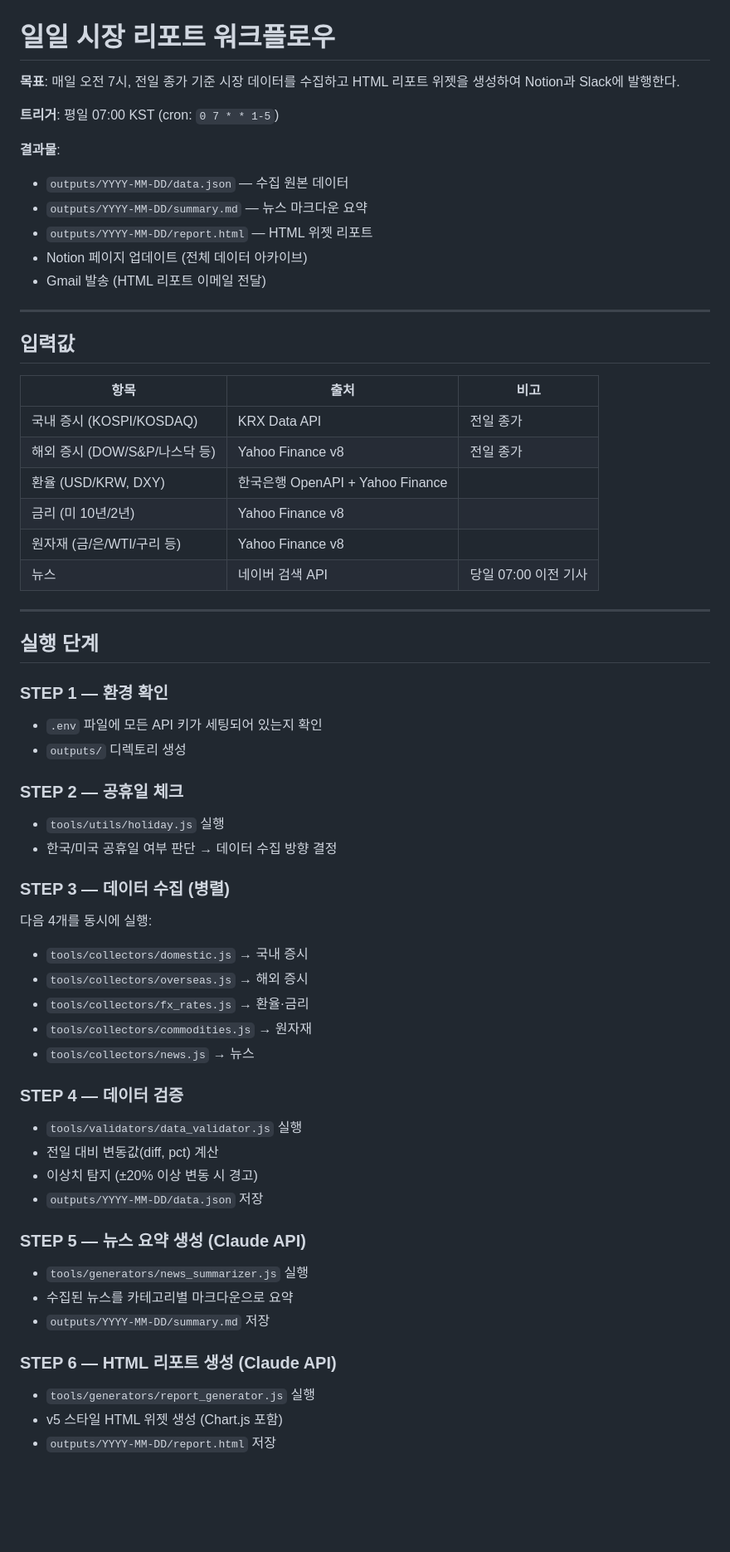
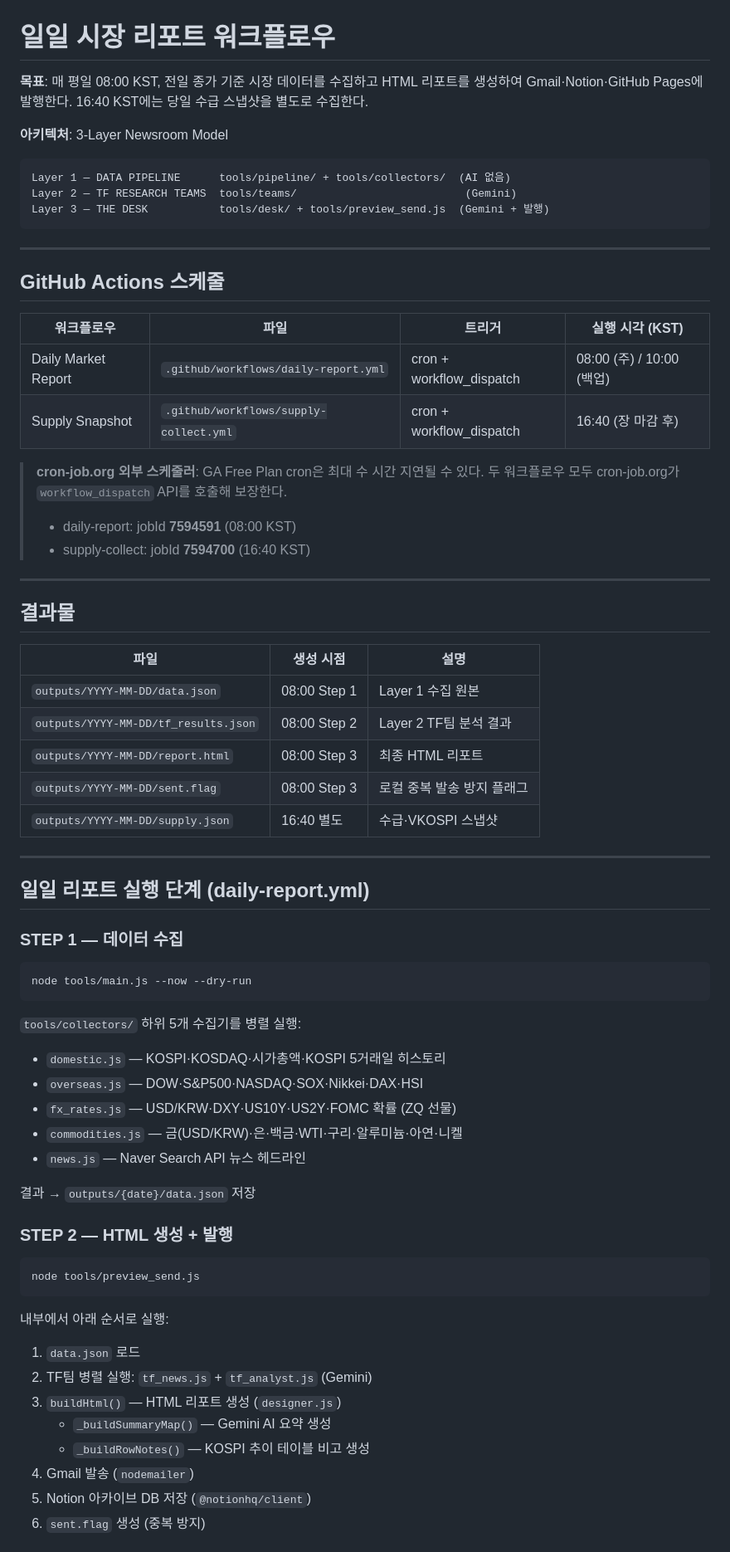
Before and after one commit to neofil0308-commits/daily-market-report, a Markdown page: workflows/daily_market_report.md, the part around one of its changes. Shown at 83% size. Rendered like a GitHub page; blank space fills up the shorter version.

Commit message:
docs: workflows/daily_market_report.md 전면 재작성 — 현행 3-layer 아키텍처 반영

````diff
--- a/workflows/daily_market_report.md
+++ b/workflows/daily_market_report.md
@@ -1,62 +1,69 @@
 # 일일 시장 리포트 워크플로우
 
-**목표**: 매일 오전 7시, 전일 종가 기준 시장 데이터를 수집하고 HTML 리포트 위젯을 생성하여 Notion과 Slack에 발행한다.
+**목표**: 매 평일 08:00 KST, 전일 종가 기준 시장 데이터를 수집하고 HTML 리포트를 생성하여
+Gmail·Notion·GitHub Pages에 발행한다. 16:40 KST에는 당일 수급 스냅샷을 별도로 수집한다.
 
-**트리거**: 평일 07:00 KST (cron: `0 7 * * 1-5`)
-
-**결과물**:
-- `outputs/YYYY-MM-DD/data.json` — 수집 원본 데이터
-- `outputs/YYYY-MM-DD/summary.md` — 뉴스 마크다운 요약
-- `outputs/YYYY-MM-DD/report.html` — HTML 위젯 리포트
-- Notion 페이지 업데이트 (전체 데이터 아카이브)
-- Gmail 발송 (HTML 리포트 이메일 전달)
+**아키텍처**: 3-Layer Newsroom Model
+```
+Layer 1 — DATA PIPELINE      tools/pipeline/ + tools/collectors/  (AI 없음)
+Layer 2 — TF RESEARCH TEAMS  tools/teams/                          (Gemini)
+Layer 3 — THE DESK           tools/desk/ + tools/preview_send.js  (Gemini + 발행)
+```
 
 ---
 
-## 입력값
+## GitHub Actions 스케줄
 
-| 항목 | 출처 | 비고 |
-|------|------|------|
-| 국내 증시 (KOSPI/KOSDAQ) | KRX Data API | 전일 종가 |
-| 해외 증시 (DOW/S&P/나스닥 등) | Yahoo Finance v8 | 전일 종가 |
-| 환율 (USD/KRW, DXY) | 한국은행 OpenAPI + Yahoo Finance | |
-| 금리 (미 10년/2년) | Yahoo Finance v8 | |
-| 원자재 (금/은/WTI/구리 등) | Yahoo Finance v8 | |
-| 뉴스 | 네이버 검색 API | 당일 07:00 이전 기사 |
+| 워크플로우 | 파일 | 트리거 | 실행 시각 (KST) |
+|-----------|------|--------|----------------|
+| Daily Market Report | `.github/workflows/daily-report.yml` | cron + workflow_dispatch | 08:00 (주) / 10:00 (백업) |
+| Supply Snapshot | `.github/workflows/supply-collect.yml` | cron + workflow_dispatch | 16:40 (장 마감 후) |
+
+> **cron-job.org 외부 스케줄러**: GA Free Plan cron은 최대 수 시간 지연될 수 있다.
+> 두 워크플로우 모두 cron-job.org가 `workflow_dispatch` API를 호출해 보장한다.
+> - daily-report: jobId **7594591** (08:00 KST)
+> - supply-collect: jobId **7594700** (16:40 KST)
 
 ---
 
-## 실행 단계
+## 결과물
 
-### STEP 1 — 환경 확인
-- `.env` 파일에 모든 API 키가 세팅되어 있는지 확인
-- `outputs/` 디렉토리 생성
+| 파일 | 생성 시점 | 설명 |
+|------|-----------|------|
+| `outputs/YYYY-MM-DD/data.json` | 08:00 Step 1 | Layer 1 수집 원본 |
+| `outputs/YYYY-MM-DD/tf_results.json` | 08:00 Step 2 | Layer 2 TF팀 분석 결과 |
+| `outputs/YYYY-MM-DD/report.html` | 08:00 Step 3 | 최종 HTML 리포트 |
+| `outputs/YYYY-MM-DD/sent.flag` | 08:00 Step 3 | 로컬 중복 발송 방지 플래그 |
+| `outputs/YYYY-MM-DD/supply.json` | 16:40 별도 | 수급·VKOSPI 스냅샷 |
 
-### STEP 2 — 공휴일 체크
-- `tools/utils/holiday.js` 실행
-- 한국/미국 공휴일 여부 판단 → 데이터 수집 방향 결정
+---
 
-### STEP 3 — 데이터 수집 (병렬)
-다음 4개를 동시에 실행:
-- `tools/collectors/domestic.js` → 국내 증시
-- `tools/collectors/overseas.js` → 해외 증시
-- `tools/collectors/fx_rates.js` → 환율·금리
-- `tools/collectors/commodities.js` → 원자재
-- `tools/collectors/news.js` → 뉴스
+## 일일 리포트 실행 단계 (daily-report.yml)
 
-### STEP 4 — 데이터 검증
-- `tools/validators/data_validator.js` 실행
-- 전일 대비 변동값(diff, pct) 계산
-- 이상치 탐지 (±20% 이상 변동 시 경고)
-- `outputs/YYYY-MM-DD/data.json` 저장
+### STEP 1 — 데이터 수집
+```bash
+node tools/main.js --now --dry-run
+```
+`tools/collectors/` 하위 5개 수집기를 병렬 실행:
+- `domestic.js` — KOSPI·KOSDAQ·시가총액·KOSPI 5거래일 히스토리
+- `overseas.js` — DOW·S&P500·NASDAQ·SOX·Nikkei·DAX·HSI
+- `fx_rates.js` — USD/KRW·DXY·US10Y·US2Y·FOMC 확률 (ZQ 선물)
+- `commodities.js` — 금(USD/KRW)·은·백금·WTI·구리·알루미늄·아연·니켈
+- `news.js` — Naver Search API 뉴스 헤드라인
 
-### STEP 5 — 뉴스 요약 생성 (Claude API)
-- `tools/generators/news_summarizer.js` 실행
-- 수집된 뉴스를 카테고리별 마크다운으로 요약
-- `outputs/YYYY-MM-DD/summary.md` 저장
+결과 → `outputs/{date}/data.json` 저장
 
-### STEP 6 — HTML 리포트 생성 (Claude API)
-- `tools/generators/report_generator.js` 실행
-- v5 스타일 HTML 위젯 생성 (Chart.js 포함)
-- `outputs/YYYY-MM-DD/report.html` 저장
+### STEP 2 — HTML 생성 + 발행
+```bash
+node tools/preview_send.js
+```
+내부에서 아래 순서로 실행:
+1. `data.json` 로드
+2. TF팀 병렬 실행: `tf_news.js` + `tf_analyst.js` (Gemini)
+3. `buildHtml()` — HTML 리포트 생성 (`designer.js`)
+   - `_buildSummaryMap()` — Gemini AI 요약 생성
+   - `_buildRowNotes()` — KOSPI 추이 테이블 비고 생성
+4. Gmail 발송 (`nodemailer`)
+5. Notion 아카이브 DB 저장 (`@notionhq/client`)
+6. `sent.flag` 생성 (중복 방지)
 
````
Also changed, not shown: other parts of workflows/daily_market_report.md (+104 -31 lines).
